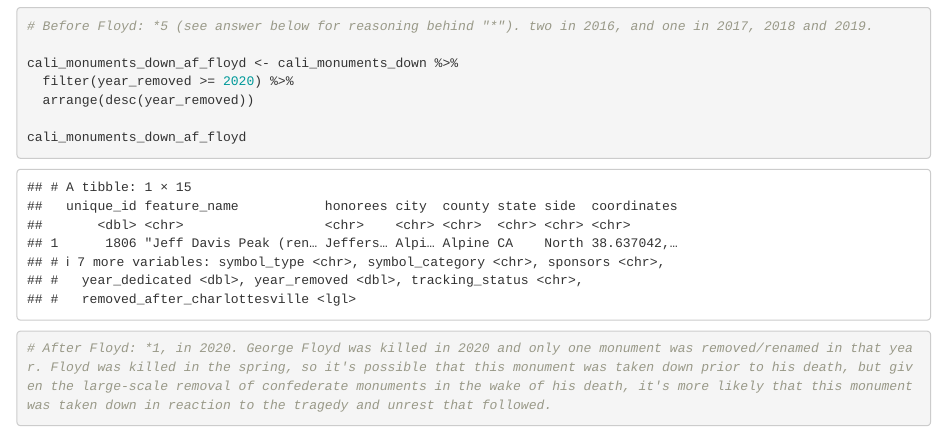
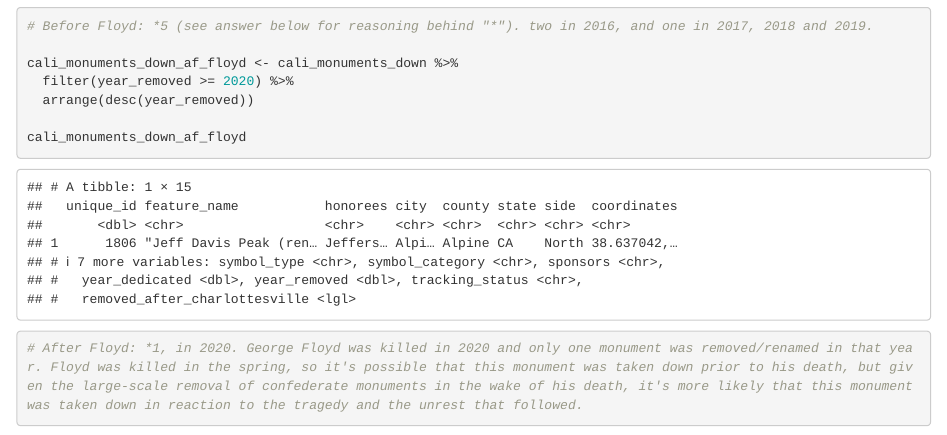
Before and after one commit to tbergel/TB_2020_fall_data_journalism, an R Markdown document (data_analysis_02/analysis.rmd): the page in a window 1100 px wide, from 4000 px down. Rendered offline with R 4.5, knitr and Pandoc, with nearby package versions; column names are cleaned by a stand-in for the janitor package.

Commit message:
Update analysis.rmd

````diff
--- a/data_analysis_02/analysis.rmd
+++ b/data_analysis_02/analysis.rmd
@@ -108,5 +108,5 @@ cali_monuments_down_af_floyd <- cali_monuments_down %>%
 
 cali_monuments_down_af_floyd
 
-# After Floyd: *1, in 2020. George Floyd was killed in 2020 and only one monument was removed/renamed in that year. Floyd was killed in the spring, so it's possible that this monument was taken down prior to his death, but given the large-scale removal of confederate monuments in the wake of his death, it's more likely that this monument was taken down in reaction to the tragedy and unrest that followed.
+# After Floyd: *1, in 2020. George Floyd was killed in 2020 and only one monument was removed/renamed in that year. Floyd was killed in the spring, so it's possible that this monument was taken down prior to his death, but given the large-scale removal of confederate monuments in the wake of his death, it's more likely that this monument was taken down in reaction to the tragedy and the unrest that followed.
 ```
````
